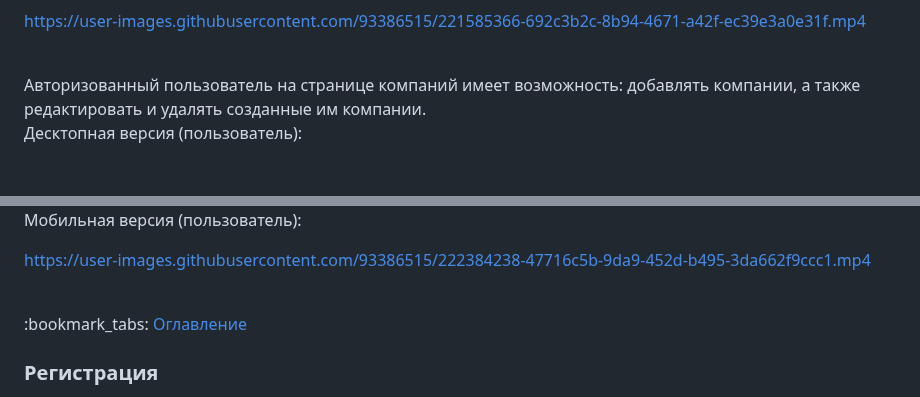
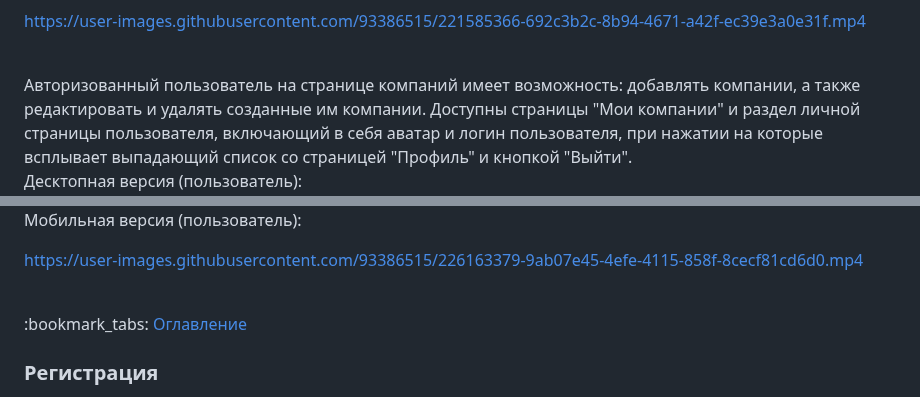
Before and after one commit to KetrinDorofeeva/togolden, a Markdown page: README.md, 2 parts joined by grey strips. Drawn GitHub-style; blank space fills up the shorter version.

```diff
--- a/README.md
+++ b/README.md
@@ -260,13 +260,13 @@ class Companies extends \yii\db\ActiveRecord
 https://user-images.githubusercontent.com/93386515/221585366-692c3b2c-8b94-4671-a42f-ec39e3a0e31f.mp4
 
 <br>
-Авторизованный пользователь на странице компаний имеет возможность: добавлять компании, а также редактировать и удалять созданные им компании.<br>
+Авторизованный пользователь на странице компаний имеет возможность: добавлять компании, а также редактировать и удалять созданные им компании. Доступны страницы "Мои компании" и раздел личной страницы пользователя, включающий в себя аватар и логин пользователя, при нажатии на которые всплывает выпадающий список со страницей "Профиль" и кнопкой "Выйти".<br>
 Десктопная версия (пользователь):
 <img src="https://github.com/ketrindorofeeva/togolden/raw/main/for-readme/companies (user).png" alt = "Компании (пользователь)" />
 
 Мобильная версия (пользователь):
 
-https://user-images.githubusercontent.com/93386515/222384238-47716c5b-9da9-452d-b495-3da662f9ccc1.mp4
+https://user-images.githubusercontent.com/93386515/226163379-9ab07e45-4efe-4115-858f-8cecf81cd6d0.mp4
 
 <br>
 :bookmark_tabs: <a href = "#table-of-contents">Оглавление</a>
```
